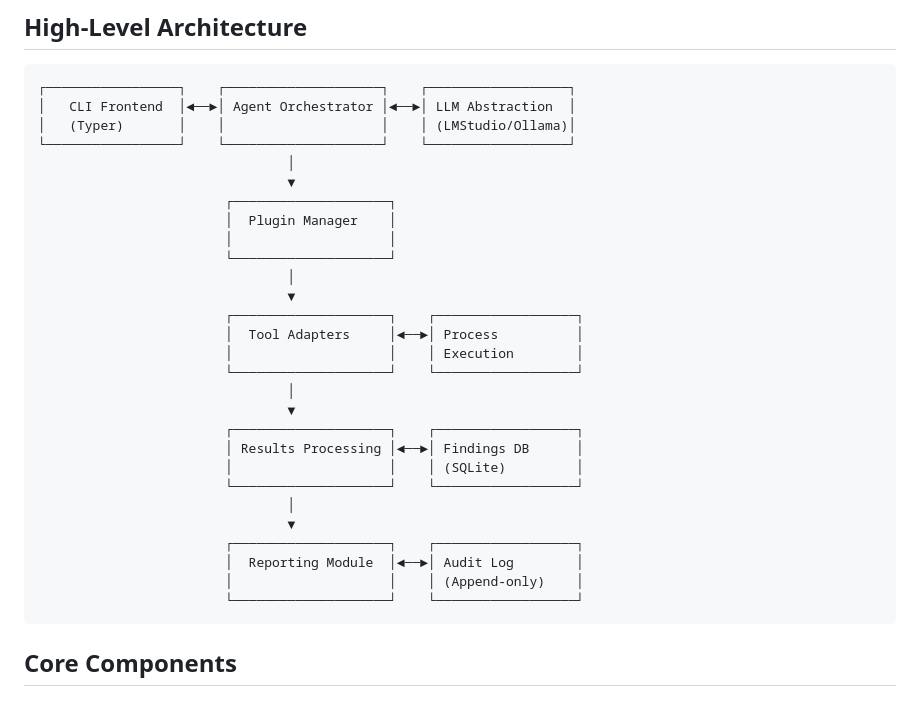
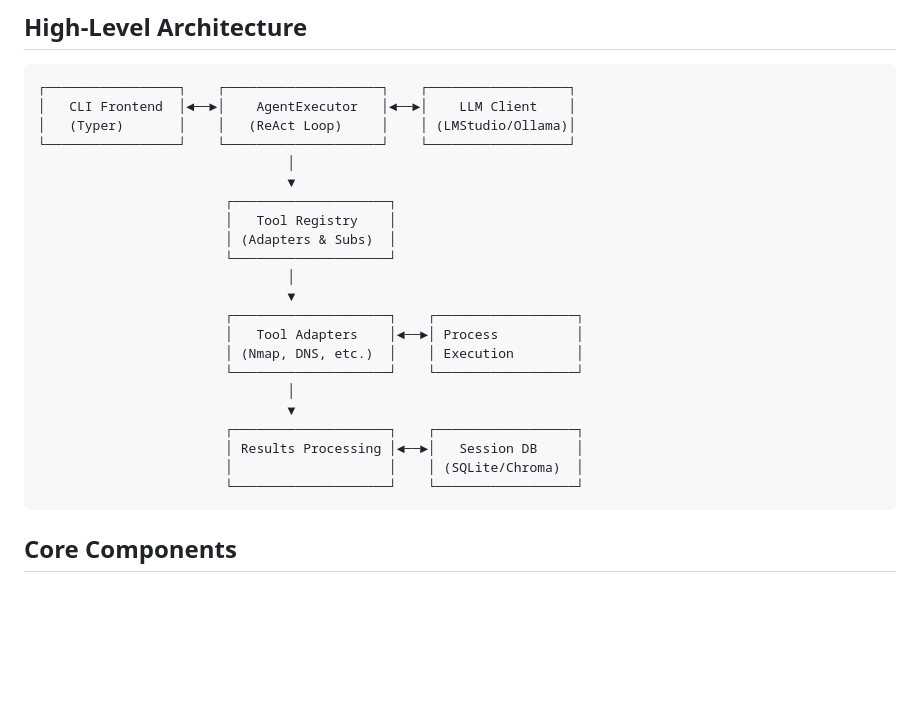
Before and after one commit to DimKouts84/black_glove_agent, a Markdown page: docs/ARCHITECTURE.md, the part around the change printed below. Drawn GitHub-style; blank space fills up the shorter version.

````diff
--- a/docs/ARCHITECTURE.md
+++ b/docs/ARCHITECTURE.md
@@ -8,32 +8,26 @@ Black Glove is a local-first, CLI-driven, LLM-assisted penetration testing agent
 
 ```
 ┌─────────────────┐    ┌────────────────────┐    ┌──────────────────┐
-│   CLI Frontend  │◄──►│ Agent Orchestrator │◄──►│ LLM Abstraction  │
-│   (Typer)       │    │                    │    │ (LMStudio/Ollama)│
+│   CLI Frontend  │◄──►│    AgentExecutor   │◄──►│    LLM Client    │
+│   (Typer)       │    │   (ReAct Loop)     │    │ (LMStudio/Ollama)│
 └─────────────────┘    └────────────────────┘    └──────────────────┘
                                 │
                                 ▼
                         ┌────────────────────┐
-                        │  Plugin Manager    │
-                        │                    │
+                        │   Tool Registry    │
+                        │ (Adapters & Subs)  │
                         └────────────────────┘
                                 │
                                 ▼
                         ┌────────────────────┐    ┌──────────────────┐
-                        │  Tool Adapters     │◄──►│ Process          │
-                        │                    │    │ Execution        │
+                        │   Tool Adapters    │◄──►│ Process          │
+                        │ (Nmap, DNS, etc.)  │    │ Execution        │
                         └────────────────────┘    └──────────────────┘
                                 │
                                 ▼
                         ┌────────────────────┐    ┌──────────────────┐
-                        │ Results Processing │◄──►│ Findings DB      │
-                        │                    │    │ (SQLite)         │
-                        └────────────────────┘    └──────────────────┘
-                                │
-                                ▼
-                        ┌────────────────────┐    ┌──────────────────┐
-                        │  Reporting Module  │◄──►│ Audit Log        │
-                        │                    │    │ (Append-only)    │
+                        │ Results Processing │◄──►│   Session DB     │
+                        │                    │    │ (SQLite/Chroma)  │
                         └────────────────────┘    └──────────────────┘
 ```
 
````
Also changed, not shown: other parts of docs/ARCHITECTURE.md (+37 -33 lines), docs/project_tasks.md (+3 -3 lines).
